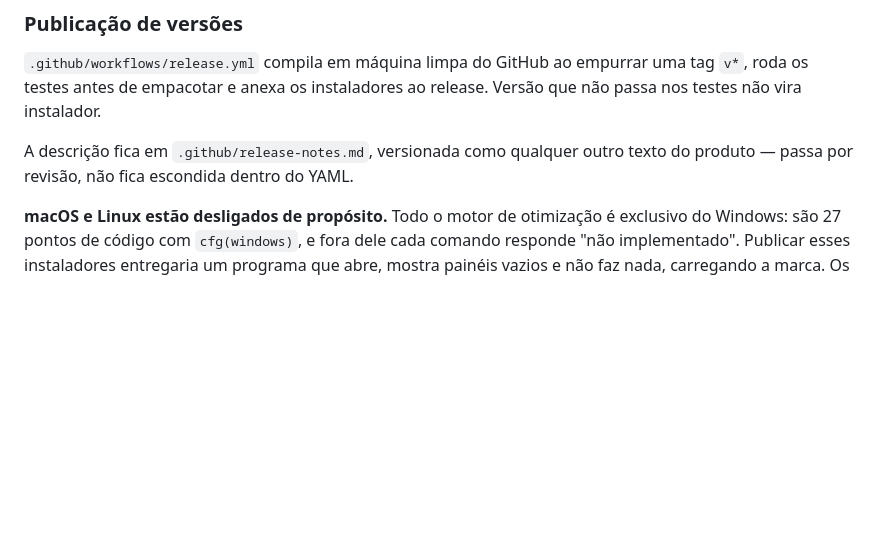
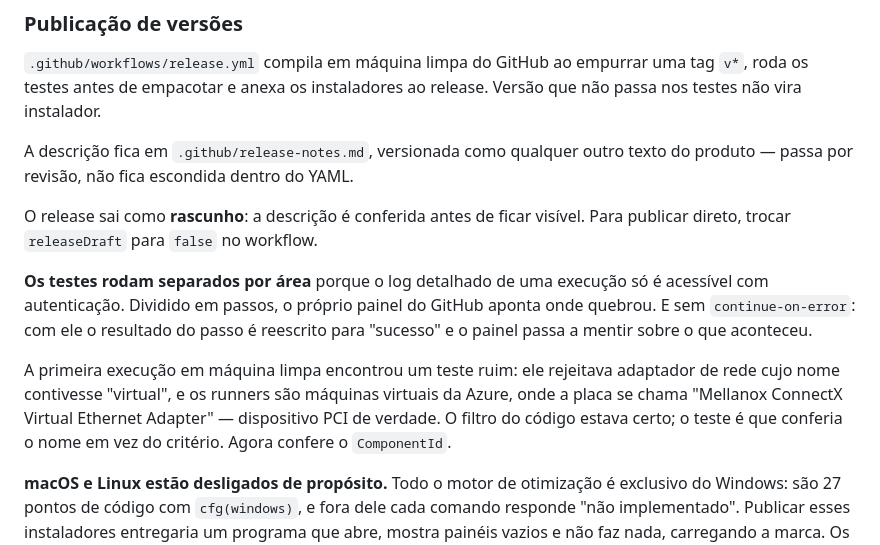
Before and after one commit to Otimiza-Oficial/Otimiza, a Markdown page: pc-optimizer/PROGRESS.md, the part around the change. GitHub-like rendering; blank space fills up the shorter version.

Commit message:
Registra no PROGRESS o que a primeira execução da esteira ensinou

```diff
--- a/pc-optimizer/PROGRESS.md
+++ b/pc-optimizer/PROGRESS.md
@@ -212,6 +212,20 @@ release. Versão que não passa nos testes não vira instalador.
 
 A descrição fica em `.github/release-notes.md`, versionada como qualquer outro
 texto do produto — passa por revisão, não fica escondida dentro do YAML.
+
+O release sai como **rascunho**: a descrição é conferida antes de ficar visível.
+Para publicar direto, trocar `releaseDraft` para `false` no workflow.
+
+**Os testes rodam separados por área** porque o log detalhado de uma execução só
+é acessível com autenticação. Dividido em passos, o próprio painel do GitHub
+aponta onde quebrou. E sem `continue-on-error`: com ele o resultado do passo é
+reescrito para "sucesso" e o painel passa a mentir sobre o que aconteceu.
+
+A primeira execução em máquina limpa encontrou um teste ruim: ele rejeitava
+adaptador de rede cujo nome contivesse "virtual", e os runners são máquinas
+virtuais da Azure, onde a placa se chama "Mellanox ConnectX Virtual Ethernet
+Adapter" — dispositivo PCI de verdade. O filtro do código estava certo; o teste
+é que conferia o nome em vez do critério. Agora confere o `ComponentId`.
 
 **macOS e Linux estão desligados de propósito.** Todo o motor de otimização é
 exclusivo do Windows: são 27 pontos de código com `cfg(windows)`, e fora dele
```
